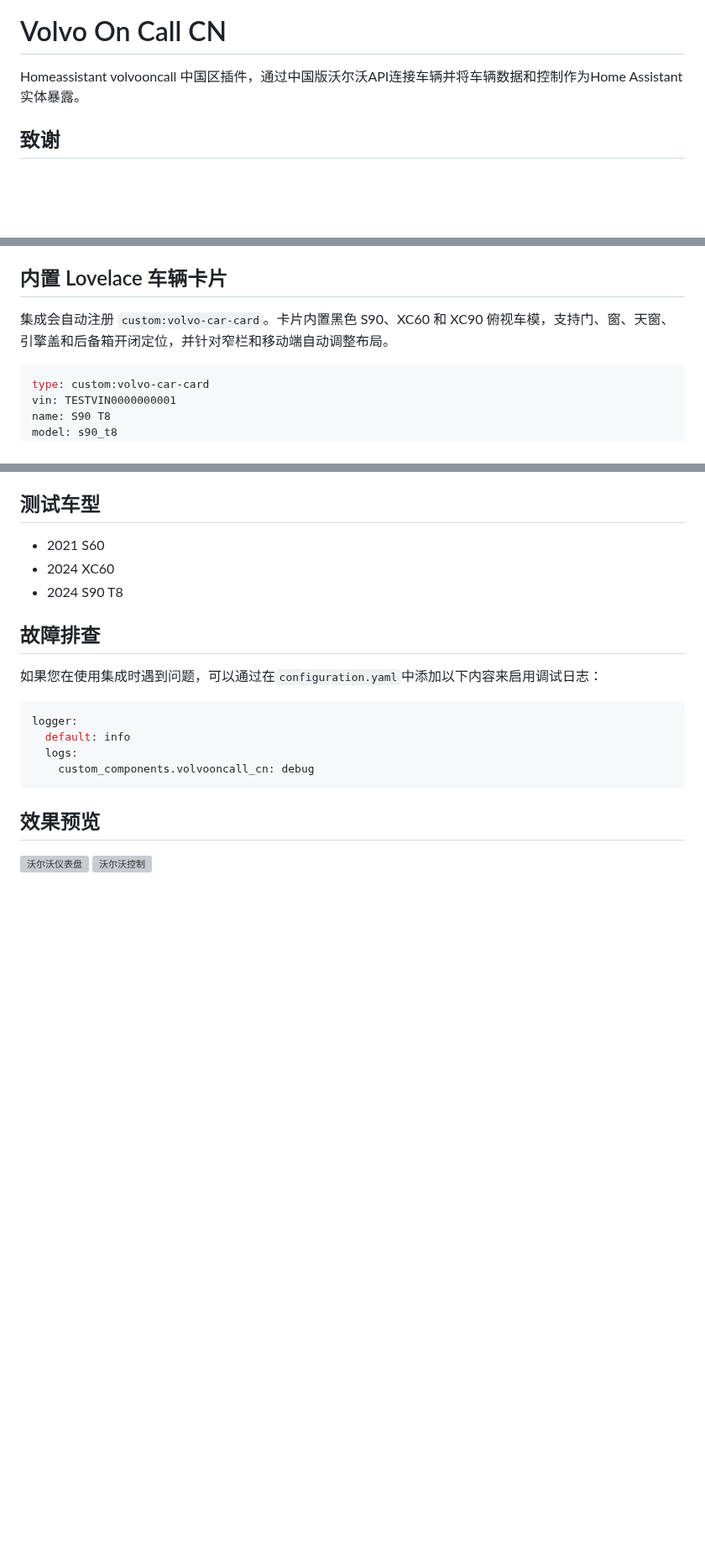
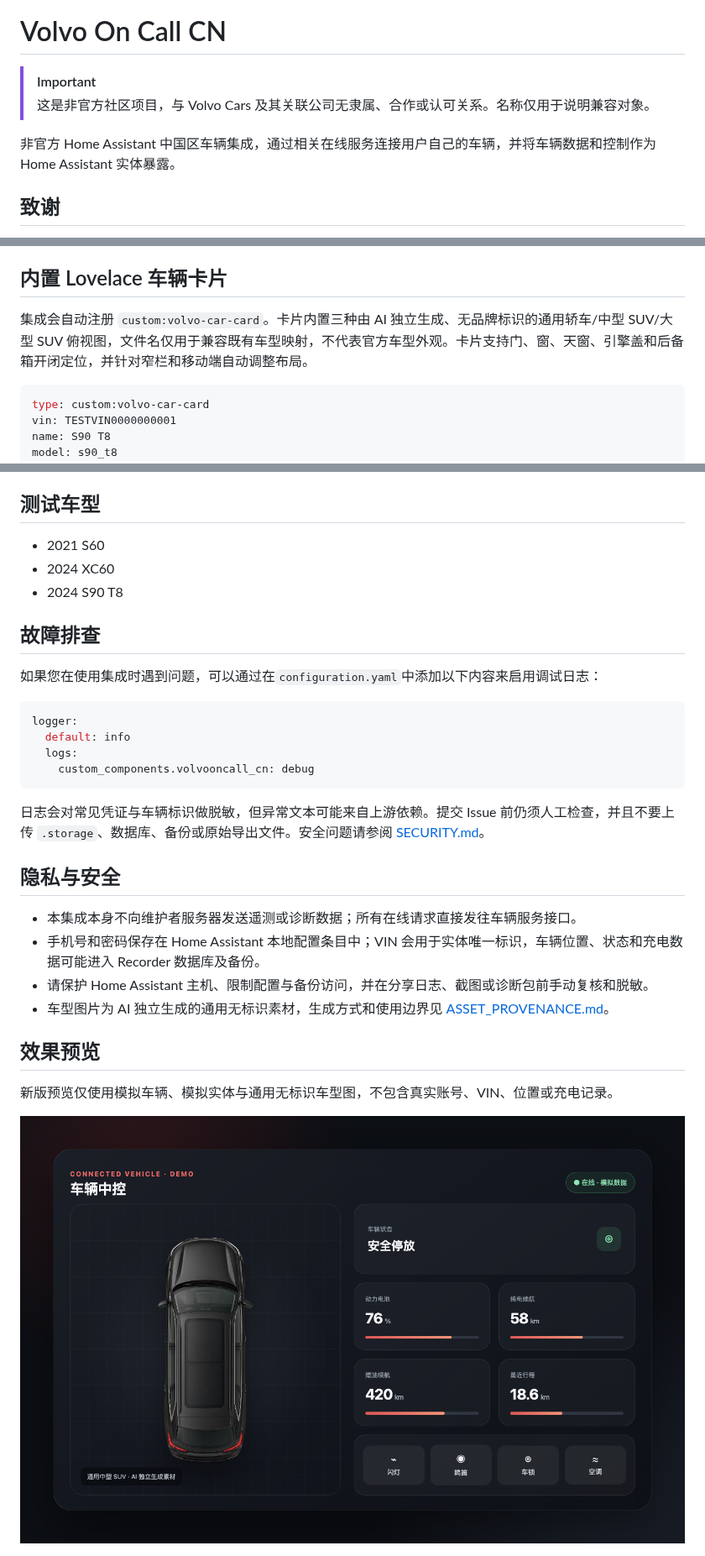
Before and after one commit to Annincikee/hass-volvooncall-cn, a Markdown page: README.md, 3 parts joined by grey strips. Shown at 84% size. GitHub-like rendering; pictures changed too: images/privacy-safe-preview.png (added); blank space fills up the shorter version; grey boxes are pictures that could not be loaded.

Commit message:
Harden privacy, assets, and release workflows

````diff
--- a/README.md
+++ b/README.md
@@ -5,7 +5,10 @@
 
 # Volvo On Call CN
 
-Homeassistant volvooncall 中国区插件，通过中国版沃尔沃API连接车辆并将车辆数据和控制作为Home Assistant实体暴露。
+> [!IMPORTANT]
+> 这是非官方社区项目，与 Volvo Cars 及其关联公司无隶属、合作或认可关系。名称仅用于说明兼容对象。
+
+非官方 Home Assistant 中国区车辆集成，通过相关在线服务连接用户自己的车辆，并将车辆数据和控制作为 Home Assistant 实体暴露。
 
 ## 致谢
 
@@ -76,7 +79,7 @@ stat_types:
 
 ## 内置 Lovelace 车辆卡片
 
-集成会自动注册 `custom:volvo-car-card`。卡片内置黑色 S90、XC60 和 XC90 俯视车模，支持门、窗、天窗、引擎盖和后备箱开闭定位，并针对窄栏和移动端自动调整布局。
+集成会自动注册 `custom:volvo-car-card`。卡片内置三种由 AI 独立生成、无品牌标识的通用轿车/中型 SUV/大型 SUV 俯视图，文件名仅用于兼容既有车型映射，不代表官方车型外观。卡片支持门、窗、天窗、引擎盖和后备箱开闭定位，并针对窄栏和移动端自动调整布局。
 
 ```yaml
 type: custom:volvo-car-card
@@ -169,7 +172,17 @@ logger:
     custom_components.volvooncall_cn: debug
 ```
 
+日志会对常见凭证与车辆标识做脱敏，但异常文本可能来自上游依赖。提交 Issue 前仍须人工检查，并且不要上传 `.storage`、数据库、备份或原始导出文件。安全问题请参阅 [SECURITY.md](SECURITY.md)。
+
+## 隐私与安全
+
+- 本集成本身不向维护者服务器发送遥测或诊断数据；所有在线请求直接发往车辆服务接口。
+- 手机号和密码保存在 Home Assistant 本地配置条目中；VIN 会用于实体唯一标识，车辆位置、状态和充电数据可能进入 Recorder 数据库及备份。
+- 请保护 Home Assistant 主机、限制配置与备份访问，并在分享日志、截图或诊断包前手动复核和脱敏。
+- 车型图片为 AI 独立生成的通用无标识素材，生成方式和使用边界见 [ASSET_PROVENANCE.md](ASSET_PROVENANCE.md)。
+
 ## 效果预览
 
-<img src="images/screenshot-20230729-011246.png" alt="沃尔沃仪表盘" width="50%"/>
-<img src="images/screenshot-20230729-011320.png" alt="沃尔沃控制" width="50%"/>
+新版预览仅使用模拟车辆、模拟实体与通用无标识车型图，不包含真实账号、VIN、位置或充电记录。
+
+<img src="images/privacy-safe-preview.png" alt="仅使用模拟数据的车辆卡片预览" width="100%"/>
````
Also changed, not shown: ASSET_PROVENANCE.md (added, +23 -0 lines), SECURITY.md (added, +13 -0 lines), 9 other files.
